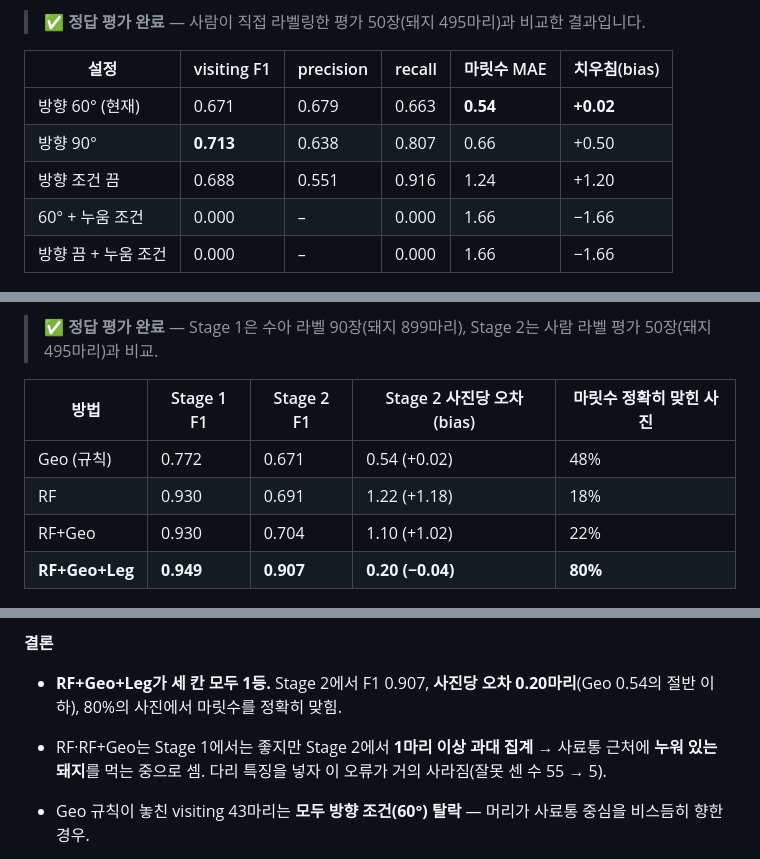
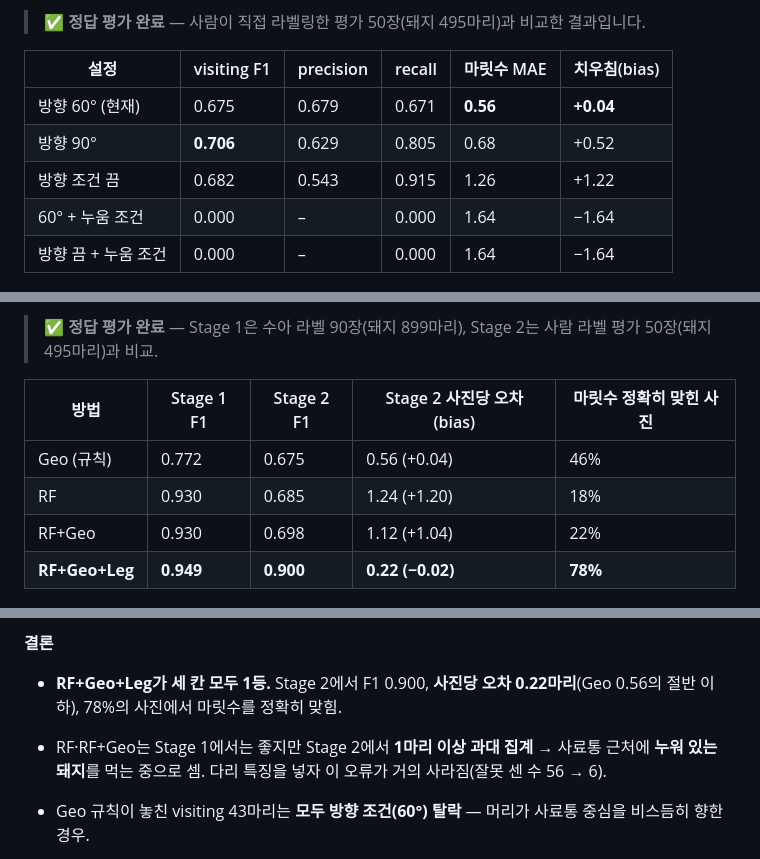
Before and after one commit to guapa0girl/2026_Project, a Markdown page: PROGRESS.md, 3 parts joined by grey strips. Rendered like a GitHub page.

Commit message:
Update Stage 2 scores (Geo ablation, method comparison)

```diff
--- a/PROGRESS.md
+++ b/PROGRESS.md
@@ -172,11 +172,11 @@ CCTV 영상 ─(1초에 1장)→ 포즈 모델(YOLOv8m-pose) ─→ 돼지마다
 
 | 설정 | visiting F1 | precision | recall | 마릿수 MAE | 치우침(bias) |
 |---|---|---|---|---|---|
-| 방향 60° (현재) | 0.671 | 0.679 | 0.663 | **0.54** | **+0.02** |
-| 방향 90° | **0.713** | 0.638 | 0.807 | 0.66 | +0.50 |
-| 방향 조건 끔 | 0.688 | 0.551 | 0.916 | 1.24 | +1.20 |
-| 60° + 누움 조건 | 0.000 | – | 0.000 | 1.66 | −1.66 |
-| 방향 끔 + 누움 조건 | 0.000 | – | 0.000 | 1.66 | −1.66 |
+| 방향 60° (현재) | 0.675 | 0.679 | 0.671 | **0.56** | **+0.04** |
+| 방향 90° | **0.706** | 0.629 | 0.805 | 0.68 | +0.52 |
+| 방향 조건 끔 | 0.682 | 0.543 | 0.915 | 1.26 | +1.22 |
+| 60° + 누움 조건 | 0.000 | – | 0.000 | 1.64 | −1.64 |
+| 방향 끔 + 누움 조건 | 0.000 | – | 0.000 | 1.64 | −1.64 |
 
 ![Geo 조건별 비교](docs/figures/geo_ablation.png)
 
@@ -278,10 +278,10 @@ CCTV 영상 ─(1초에 1장)→ 포즈 모델(YOLOv8m-pose) ─→ 돼지마다
 
 | 방법 | Stage 1 F1 | Stage 2 F1 | Stage 2 사진당 오차 (bias) | 마릿수 정확히 맞힌 사진 |
 |---|---|---|---|---|
-| Geo (규칙) | 0.772 | 0.671 | 0.54 (+0.02) | 48% |
-| RF | 0.930 | 0.691 | 1.22 (+1.18) | 18% |
-| RF+Geo | 0.930 | 0.704 | 1.10 (+1.02) | 22% |
-| **RF+Geo+Leg** | **0.949** | **0.907** | **0.20 (−0.04)** | **80%** |
+| Geo (규칙) | 0.772 | 0.675 | 0.56 (+0.04) | 46% |
+| RF | 0.930 | 0.685 | 1.24 (+1.20) | 18% |
+| RF+Geo | 0.930 | 0.698 | 1.12 (+1.04) | 22% |
+| **RF+Geo+Leg** | **0.949** | **0.900** | **0.22 (−0.02)** | **78%** |
 
 ![판정 방법 비교 (1차)](docs/figures/methods_001.png)
 
@@ -291,9 +291,9 @@ CCTV 영상 ─(1초에 1장)→ 포즈 모델(YOLOv8m-pose) ─→ 돼지마다
 - **오른쪽 (Stage 2)**: 사진 한 장마다 먹는 돼지 수를 몇 마리 틀렸나. 낮을수록 좋음. bias +는 과대 집계.
 
 **결론**
-- **RF+Geo+Leg가 세 칸 모두 1등.** Stage 2에서 F1 0.907, **사진당 오차 0.20마리**(Geo 0.54의 절반 이하), 80%의 사진에서 마릿수를 정확히 맞힘.
+- **RF+Geo+Leg가 세 칸 모두 1등.** Stage 2에서 F1 0.900, **사진당 오차 0.22마리**(Geo 0.56의 절반 이하), 78%의 사진에서 마릿수를 정확히 맞힘.
 - RF·RF+Geo는 Stage 1에서는 좋지만 Stage 2에서 **1마리 이상 과대 집계** → 사료통 근처에 **누워 있는 돼지**를 먹는 중으로 셈.
-  다리 특징을 넣자 이 오류가 거의 사라짐(잘못 센 수 55 → 5).
+  다리 특징을 넣자 이 오류가 거의 사라짐(잘못 센 수 56 → 6).
 - Geo 규칙이 놓친 visiting 43마리는 **모두 방향 조건(60°) 탈락** — 머리가 사료통 중심을 비스듬히 향한 경우.
 - RF+Geo+Leg 특징 중요도 상위: 코-사료통 거리/r 0.29, 코-구역 거리 0.25, 코가 구역 안 0.19, 다리 길이 0.08, 발 거리 0.07.
 - 다리 특징 중앙값 (Stage 1, 사람 관절):
```
Also changed, not shown: other parts of PROGRESS.md (+6 -6 lines), README.md (+4 -4 lines), docs/figures/geo_ablation.png, docs/figures/methods_001.png.
